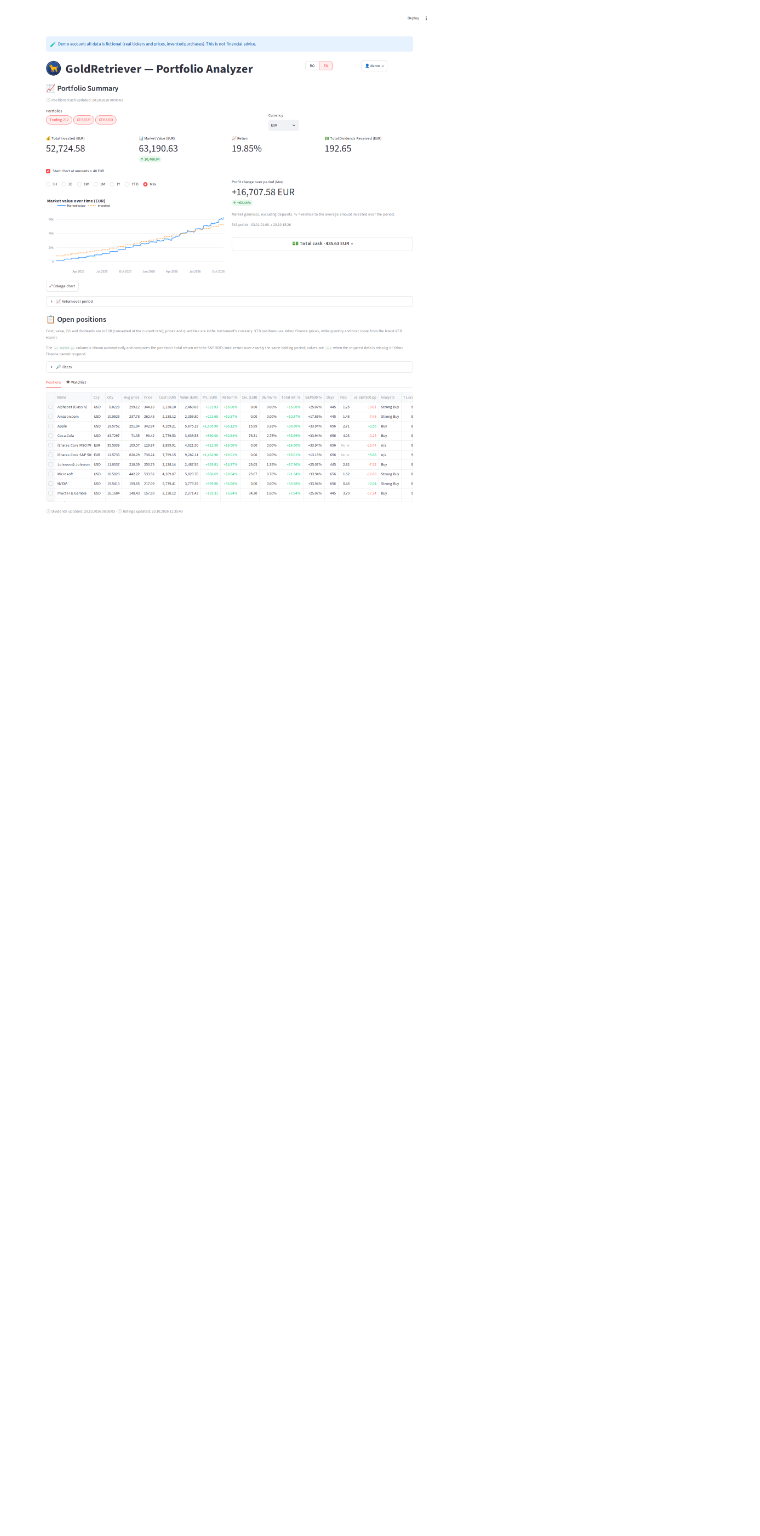
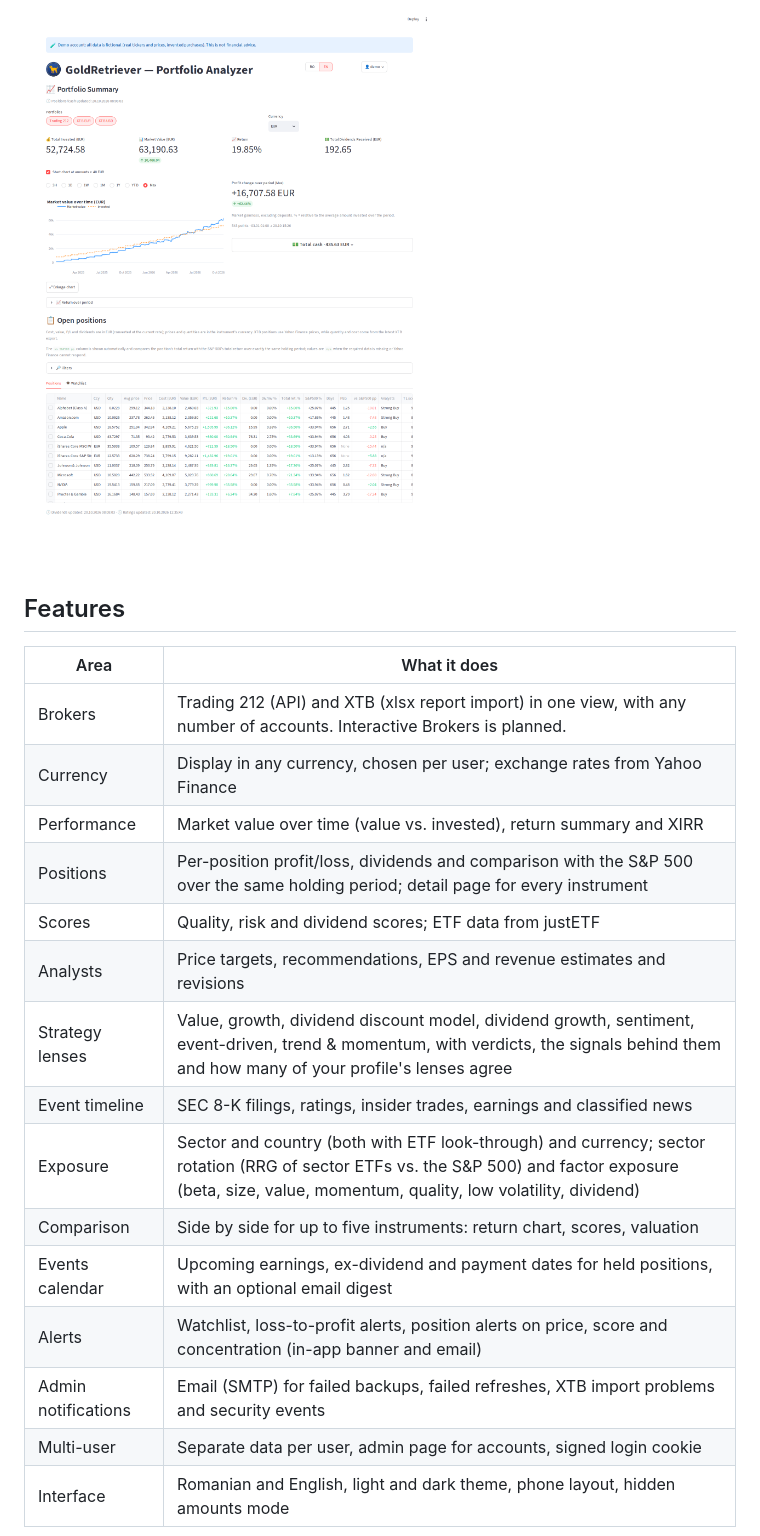
Before and after one commit to ioanv2909/gold-retriever, a Markdown page: README.md, the part around one of its changes. Rendered like a GitHub page; blank space fills up the shorter version.

```diff
--- a/README.md
+++ b/README.md
@@ -8,3 +12,24 @@ A self-hosted portfolio analyzer for **Trading 212** and **XTB**, built with Str
   <source media="(prefers-color-scheme: dark)" srcset="docs/screenshots/main-dark.png">
   <img src="docs/screenshots/main-light.png" alt="GoldRetriever portfolio summary">
 </picture>
+
+## Features
+
+| Area | What it does |
+| --- | --- |
+| Brokers | Trading 212 (API) and XTB (xlsx report import) in one view, with any number of accounts. Interactive Brokers is planned. |
+| Currency | Display in any currency, chosen per user; exchange rates from Yahoo Finance |
+| Performance | Market value over time (value vs. invested), return summary and XIRR |
+| Positions | Per-position profit/loss, dividends and comparison with the S&P 500 over the same holding period; detail page for every instrument |
+| Scores | Quality, risk and dividend scores; ETF data from justETF |
+| Analysts | Price targets, recommendations, EPS and revenue estimates and revisions |
+| Strategy lenses | Value, growth, dividend discount model, dividend growth, sentiment, event-driven, trend & momentum, with verdicts, the signals behind them and how many of your profile's lenses agree |
+| Event timeline | SEC 8-K filings, ratings, insider trades, earnings and classified news |
+| Exposure | Sector and country (both with ETF look-through) and currency; sector rotation (RRG of sector ETFs vs. the S&P 500) and factor exposure (beta, size, value, momentum, quality, low volatility, dividend) |
+| Comparison | Side by side for up to five instruments: return chart, scores, valuation |
+| Events calendar | Upcoming earnings, ex-dividend and payment dates for held positions, with an optional email digest |
+| Alerts | Watchlist, loss-to-profit alerts, position alerts on price, score and concentration (in-app banner and email) |
+| Admin notifications | Email (SMTP) for failed backups, failed refreshes, XTB import problems and security events |
+| Multi-user | Separate data per user, admin page for accounts, signed login cookie |
+| Interface | Romanian and English, light and dark theme, phone layout, hidden amounts mode |
+
```
Also changed, not shown: other parts of README.md (+52 -44 lines), CHANGELOG.md (+4 -0 lines).
